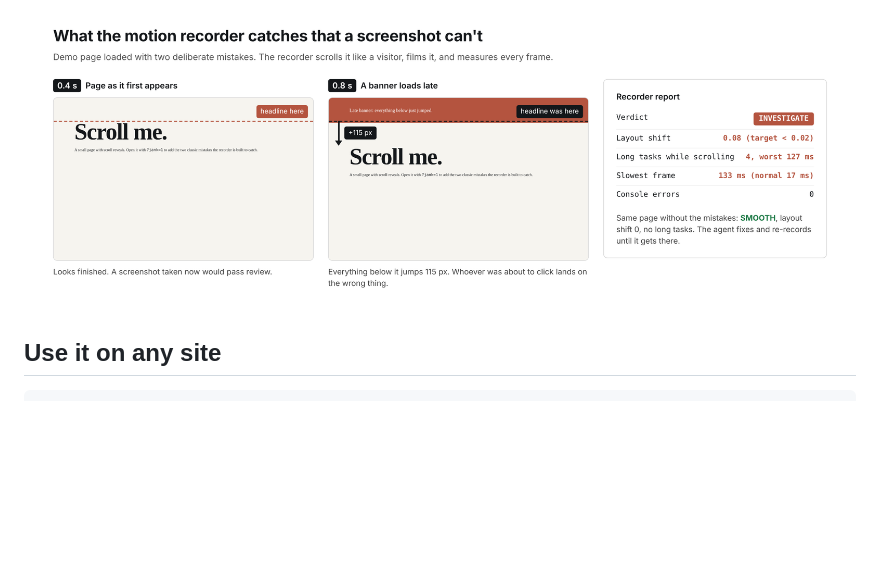
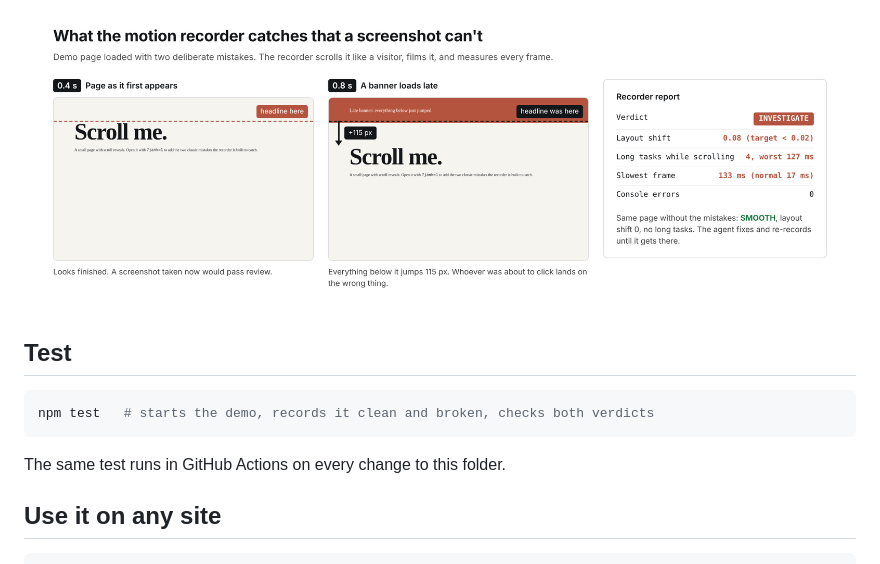
Before and after one commit to stefanwakata/web-agency-agent, a Markdown page: tools/motion-recorder/README.md, the part around the change. Rendered like a GitHub page; blank space fills up the shorter version.

````diff
--- a/tools/motion-recorder/README.md
+++ b/tools/motion-recorder/README.md
@@ -36,6 +36,14 @@ What that report means, frame by frame:
 
 ![The motion recorder catching a late banner that pushes the page down](../../docs/assets/motion-recorder-catch.png)
 
+## Test
+
+```bash
+npm test   # starts the demo, records it clean and broken, checks both verdicts
+```
+
+The same test runs in GitHub Actions on every change to this folder.
+
 ## Use it on any site
 
 ```bash
````
Also changed, not shown: README.md (+9 -5 lines), docs/assets/benchmark-passes.png (added), 3 other files.
